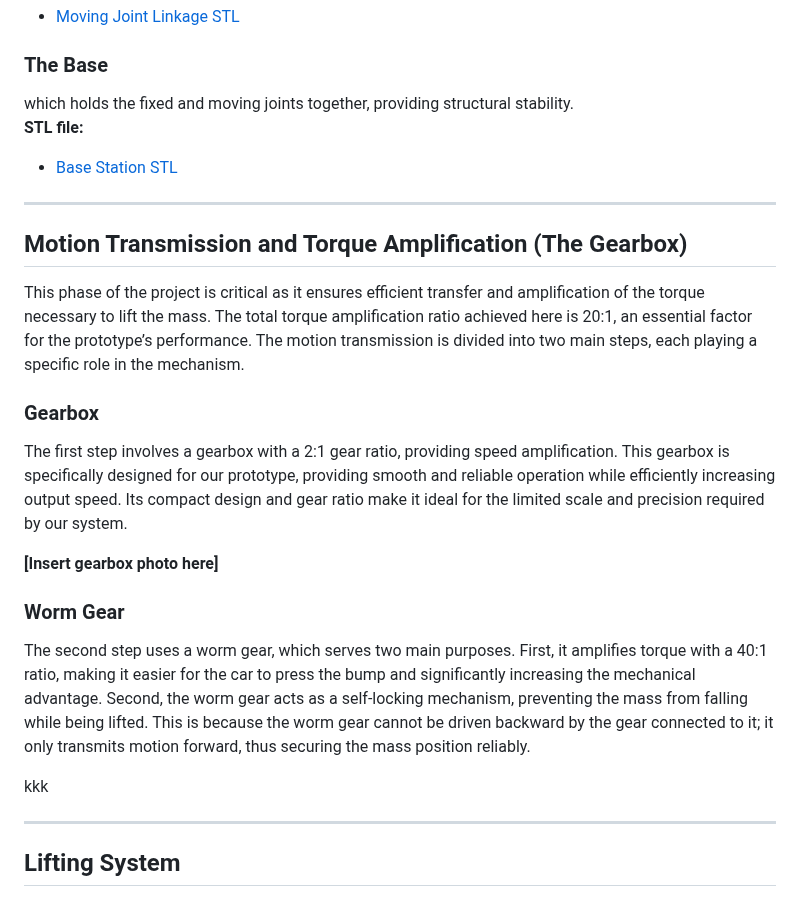
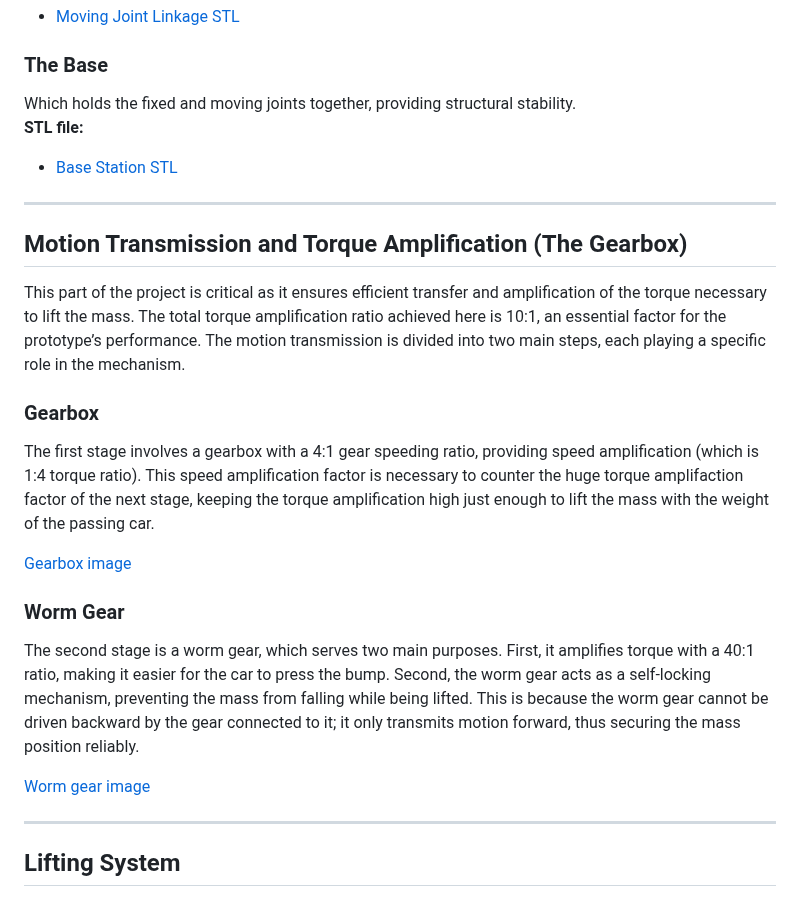
Before and after one commit to salmandaher/VLNs_Team_GraviPower, a Markdown page: README.md, the part around one of its changes. Drawn GitHub-style.

```diff
--- a/README.md
+++ b/README.md
@@ -35,7 +35,7 @@ The moving joint is created between the plate with the fixed joint and another p
 
 ### The Base
 
-which holds the fixed and moving joints together, providing structural stability.
+Which holds the fixed and moving joints together, providing structural stability.
 **STL file:**
 - [Base Station STL](https://github.com/salmandaher/VLNs_Team_GraviPower/blob/d1e83de02112018f51a4b01dffcafd82a4864781/3d%20designs/Bump/station.stl)
 
@@ -43,19 +43,19 @@ which holds the fixed and moving joints together, providing structural stability
 
 ## Motion Transmission and Torque Amplification (The Gearbox)
 
-This phase of the project is critical as it ensures efficient transfer and amplification of the torque necessary to lift the mass. The total torque amplification ratio achieved here is 20:1, an essential factor for the prototype’s performance. The motion transmission is divided into two main steps, each playing a specific role in the mechanism.
+This part of the project is critical as it ensures efficient transfer and amplification of the torque necessary to lift the mass. The total torque amplification ratio achieved here is 10:1, an essential factor for the prototype’s performance. The motion transmission is divided into two main steps, each playing a specific role in the mechanism.
 
 ### Gearbox
 
-The first step involves a gearbox with a 2:1 gear ratio, providing speed amplification. This gearbox is specifically designed for our prototype, providing smooth and reliable operation while efficiently increasing output speed. Its compact design and gear ratio make it ideal for the limited scale and precision required by our system.
+The first stage involves a gearbox with a 4:1 gear speeding ratio, providing speed amplification (which is 1:4 torque ratio). This speed amplification factor is necessary to counter the huge torque amplifaction factor of the next stage, keeping the torque amplification high just enough to lift the mass with the weight of the passing car.
 
-**[Insert gearbox photo here]**
+[Gearbox image](path/to/gearbox)
 
 ### Worm Gear
 
-The second step uses a worm gear, which serves two main purposes. First, it amplifies torque with a 40:1 ratio, making it easier for the car to press the bump and significantly increasing the mechanical advantage. Second, the worm gear acts as a self-locking mechanism, preventing the mass from falling while being lifted. This is because the worm gear cannot be driven backward by the gear connected to it; it only transmits motion forward, thus securing the mass position reliably.
+The second stage is a worm gear, which serves two main purposes. First, it amplifies torque with a 40:1 ratio, making it easier for the car to press the bump. Second, the worm gear acts as a self-locking mechanism, preventing the mass from falling while being lifted. This is because the worm gear cannot be driven backward by the gear connected to it; it only transmits motion forward, thus securing the mass position reliably.
 
-kkk
+[Worm gear image](path/to/wormgear)
 
 ---
 
```
Also changed, not shown: other parts of README.md (+1 -1 lines).
